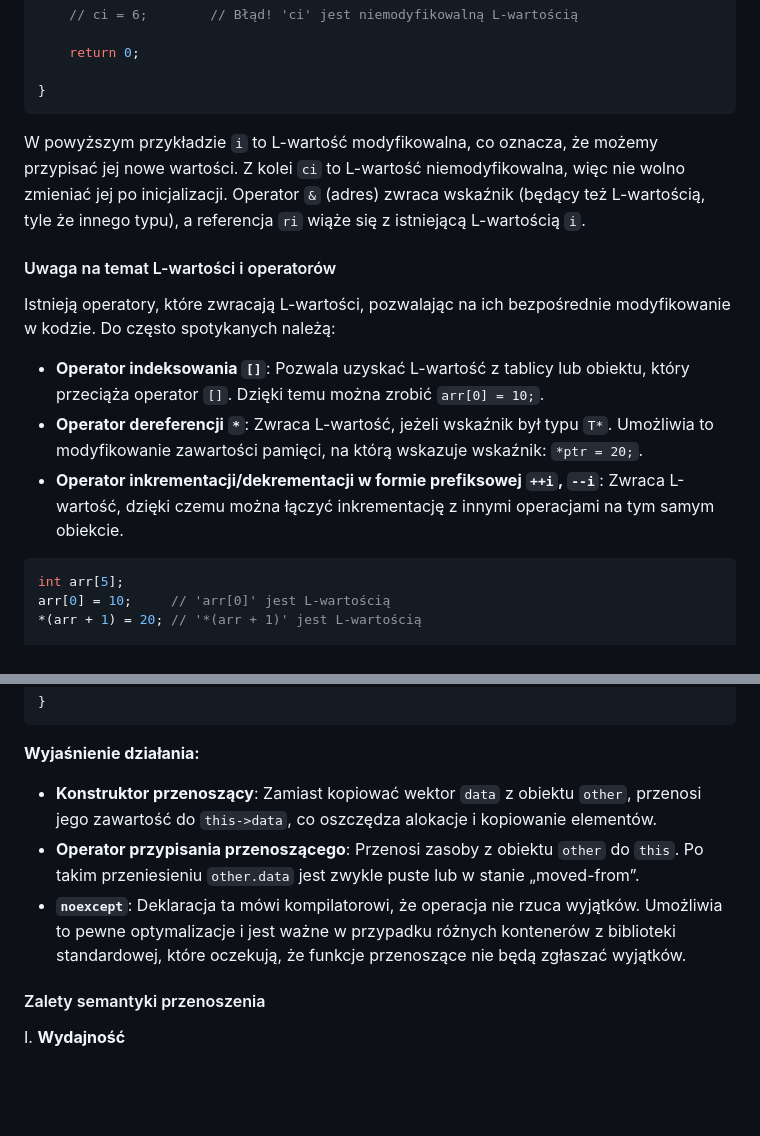
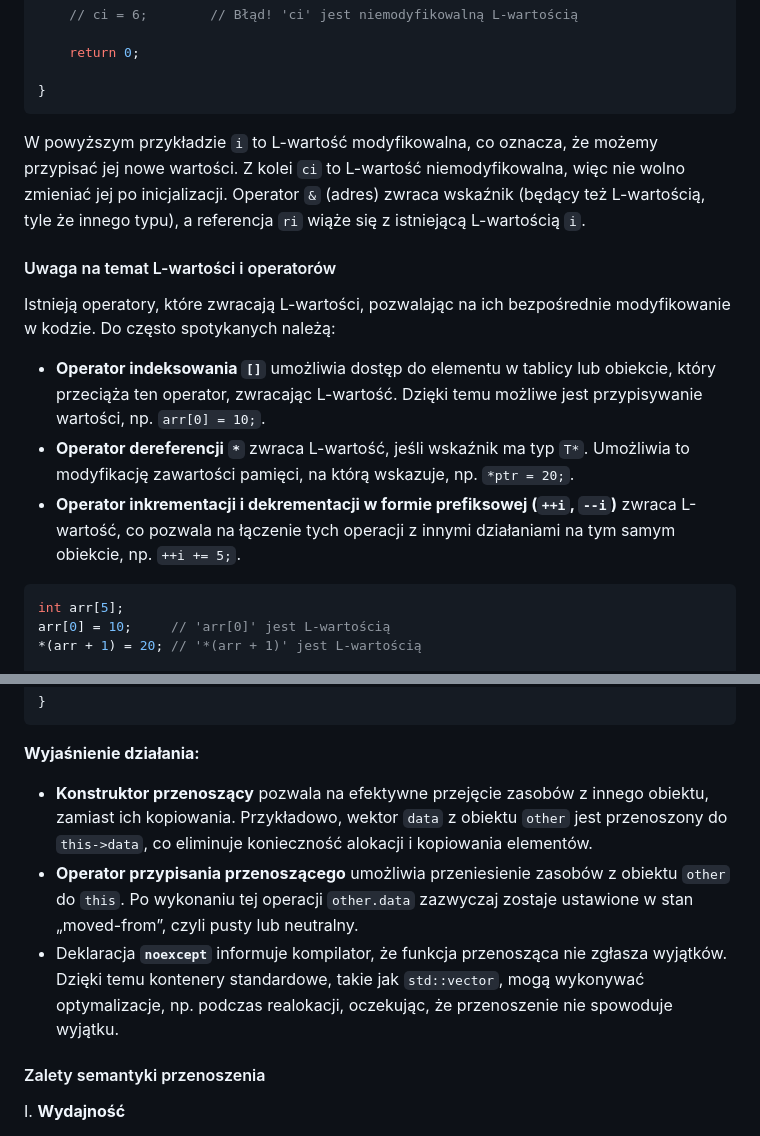
Before and after one commit to djeada/Od-C-do-Cpp, a Markdown page: notatki/10_l_wartosci_r_wartosci.md, 2 parts joined by grey strips. GitHub-like rendering; blank space fills up the shorter version.

````diff
--- a/notatki/10_l_wartosci_r_wartosci.md
+++ b/notatki/10_l_wartosci_r_wartosci.md
@@ -38,15 +38,16 @@ int main() {
 
 }
 ```
+
 W powyższym przykładzie `i` to L-wartość modyfikowalna, co oznacza, że możemy przypisać jej nowe wartości. Z kolei `ci` to L-wartość niemodyfikowalna, więc nie wolno zmieniać jej po inicjalizacji. Operator `&` (adres) zwraca wskaźnik (będący też L-wartością, tyle że innego typu), a referencja `ri` wiąże się z istniejącą L-wartością `i`.
 
 #### Uwaga na temat L-wartości i operatorów
 
 Istnieją operatory, które zwracają L-wartości, pozwalając na ich bezpośrednie modyfikowanie w kodzie. Do często spotykanych należą:
 
-- **Operator indeksowania `[]`**:  Pozwala uzyskać L-wartość z tablicy lub obiektu, który przeciąża operator `[]`. Dzięki temu można zrobić `arr[0] = 10;`.
-- **Operator dereferencji `*`**:   Zwraca L-wartość, jeżeli wskaźnik był typu `T*`. Umożliwia to modyfikowanie zawartości pamięci, na którą wskazuje wskaźnik: `*ptr = 20;`.
-- **Operator inkrementacji/dekrementacji w formie prefiksowej `++i`, `--i`**:  Zwraca L-wartość, dzięki czemu można łączyć inkrementację z innymi operacjami na tym samym obiekcie.
+- **Operator indeksowania `[]`** umożliwia dostęp do elementu w tablicy lub obiekcie, który przeciąża ten operator, zwracając L-wartość. Dzięki temu możliwe jest przypisywanie wartości, np. `arr[0] = 10;`.
+- **Operator dereferencji `*`** zwraca L-wartość, jeśli wskaźnik ma typ `T*`. Umożliwia to modyfikację zawartości pamięci, na którą wskazuje, np. `*ptr = 20;`.
+- **Operator inkrementacji i dekrementacji w formie prefiksowej (`++i`, `--i`)** zwraca L-wartość, co pozwala na łączenie tych operacji z innymi działaniami na tym samym obiekcie, np. `++i += 5;`.
 
 ```c++
 int arr[5];
@@ -283,9 +287,9 @@ int main() {
 
 **Wyjaśnienie działania:**
 
-- **Konstruktor przenoszący**:   Zamiast kopiować wektor `data` z obiektu `other`, przenosi jego zawartość do `this->data`, co oszczędza alokacje i kopiowanie elementów.
-- **Operator przypisania przenoszącego**:    Przenosi zasoby z obiektu `other` do `this`. Po takim przeniesieniu `other.data` jest zwykle puste lub w stanie „moved-from”.
-- **`noexcept`**:    Deklaracja ta mówi kompilatorowi, że operacja nie rzuca wyjątków. Umożliwia to pewne optymalizacje i jest ważne w przypadku różnych kontenerów z biblioteki standardowej, które oczekują, że funkcje przenoszące nie będą zgłaszać wyjątków.
+- **Konstruktor przenoszący** pozwala na efektywne przejęcie zasobów z innego obiektu, zamiast ich kopiowania. Przykładowo, wektor `data` z obiektu `other` jest przenoszony do `this->data`, co eliminuje konieczność alokacji i kopiowania elementów.
+- **Operator przypisania przenoszącego** umożliwia przeniesienie zasobów z obiektu `other` do `this`. Po wykonaniu tej operacji `other.data` zazwyczaj zostaje ustawione w stan „moved-from”, czyli pusty lub neutralny.
+- Deklaracja **`noexcept`** informuje kompilator, że funkcja przenosząca nie zgłasza wyjątków. Dzięki temu kontenery standardowe, takie jak `std::vector`, mogą wykonywać optymalizacje, np. podczas realokacji, oczekując, że przenoszenie nie spowoduje wyjątku.
 
 #### Zalety semantyki przenoszenia
 
````
Also changed, not shown: other parts of notatki/10_l_wartosci_r_wartosci.md (+3 -0 lines).
